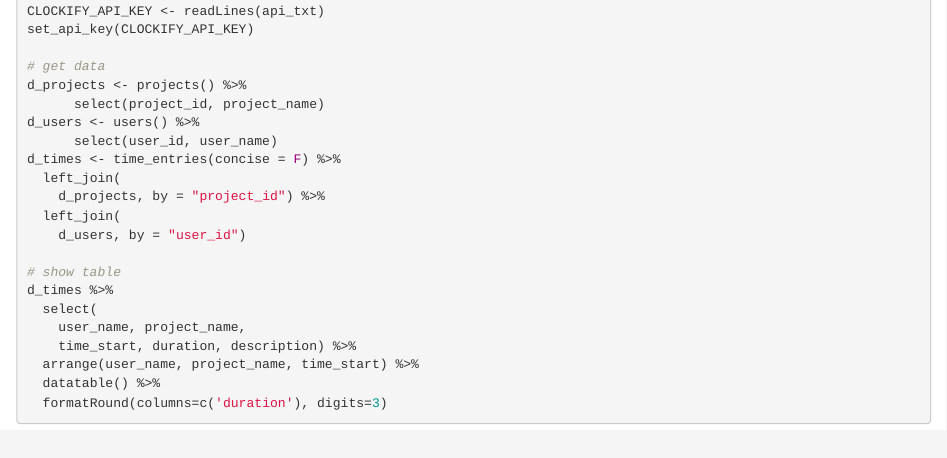
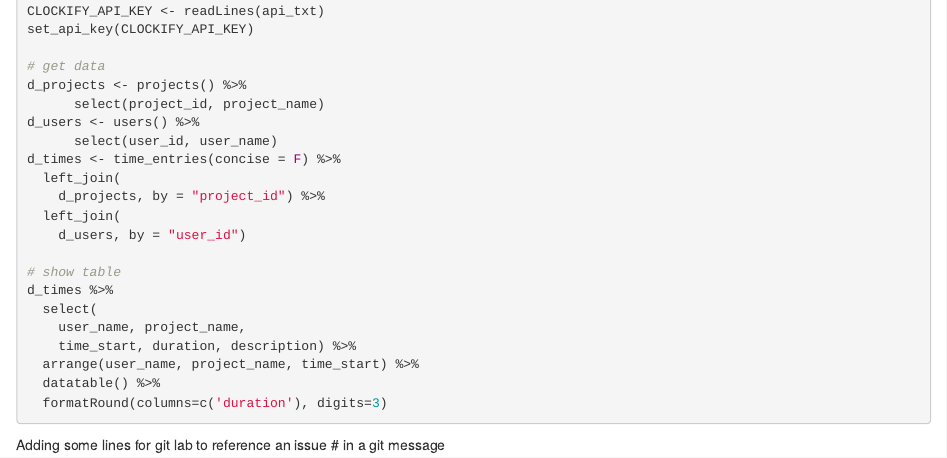
Before and after one commit to marierivers/time, an R Markdown document (index.Rmd): the page in a window 1100 px wide, from 400 px down. Rendered offline with R 4.5, knitr and Pandoc, with nearby package versions; the code chunks are not run, so their results and figures are left out.

Commit message:
marierivers/time#2

````diff
--- a/index.Rmd
+++ b/index.Rmd
@@ -46,3 +46,5 @@
   datatable() %>%
   formatRound(columns=c('duration'), digits=3)
 ```
+
+Adding some lines for git lab to reference an issue # in a git message
````
